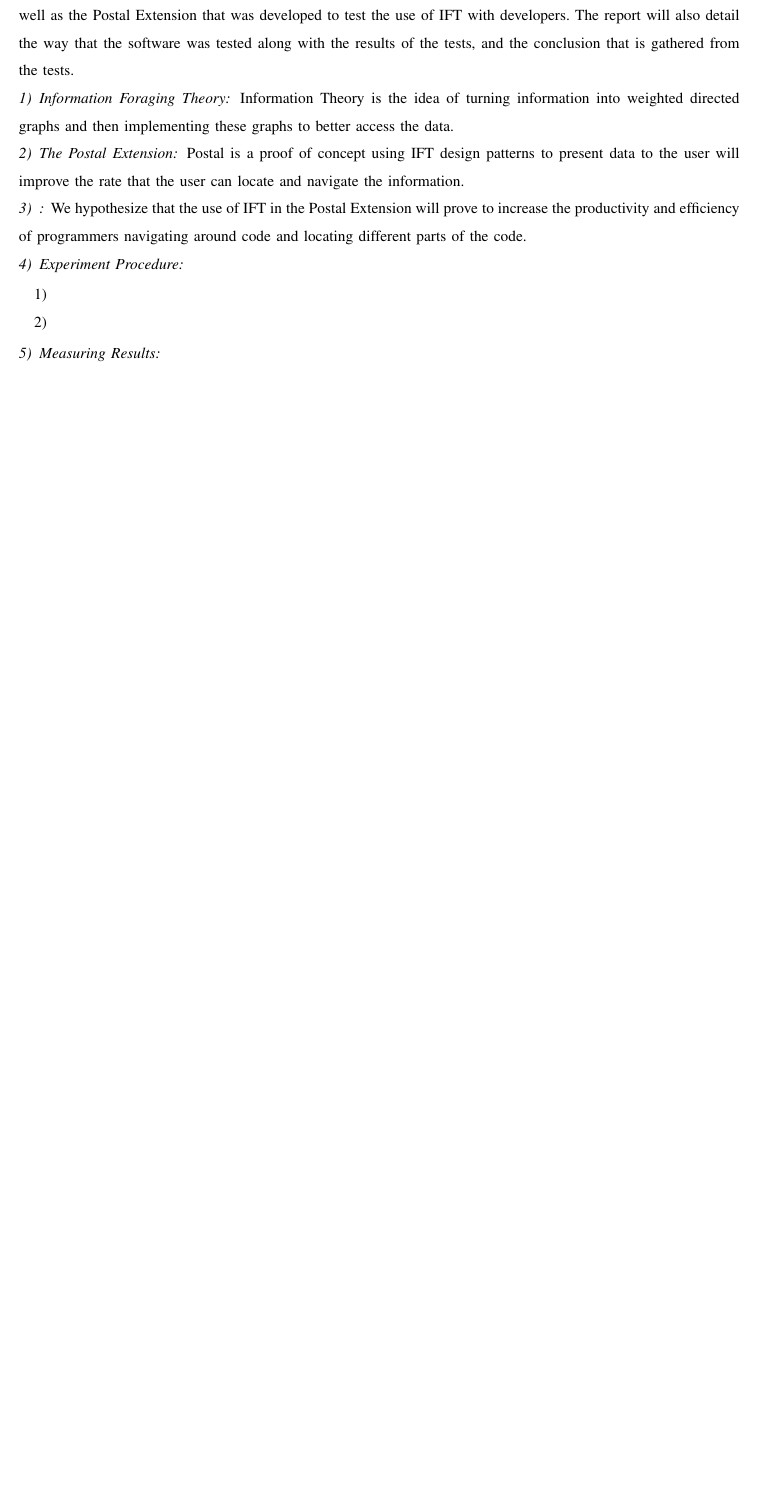
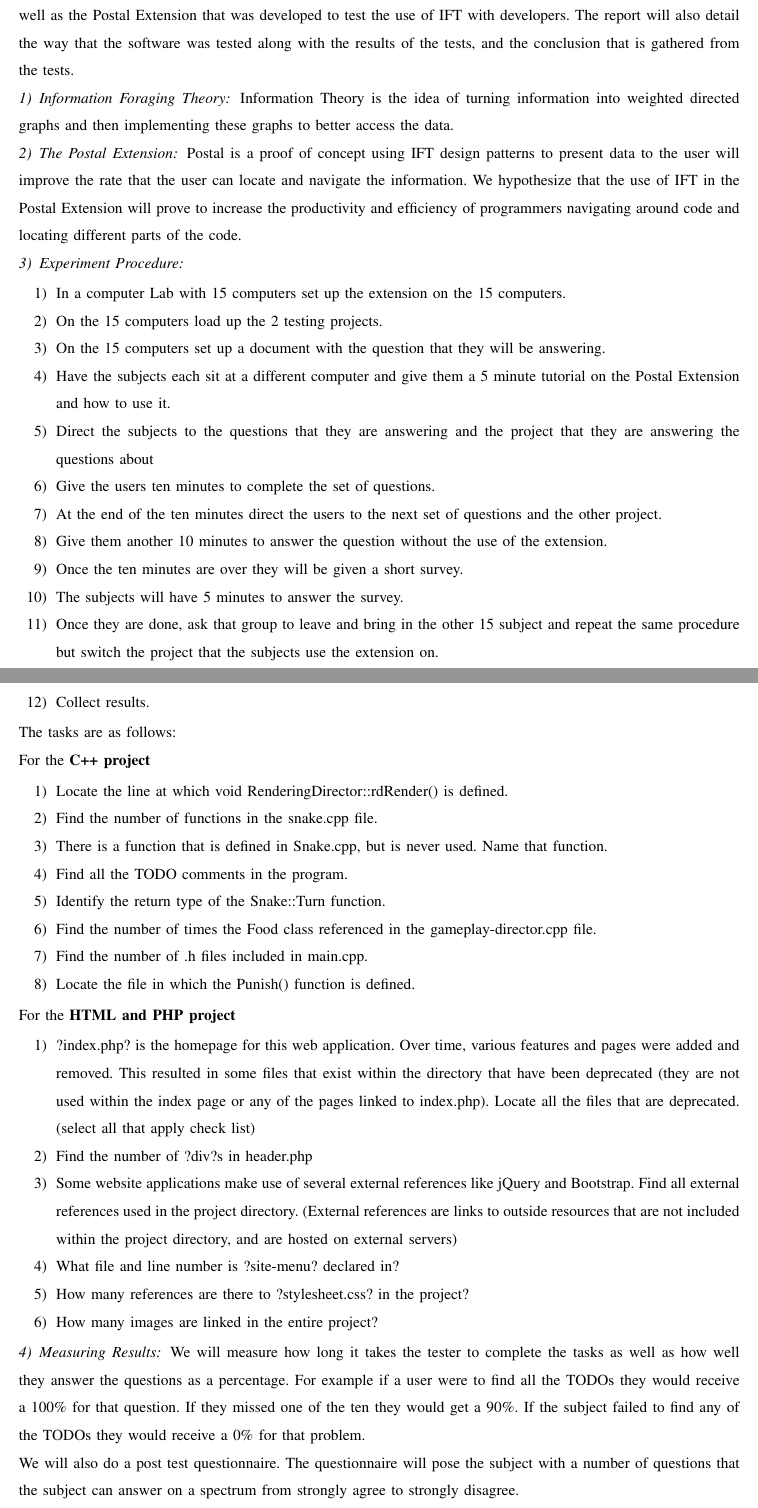
Before and after one commit to slichlyter12/Postal, a LaTeX paper (ProgressReportMidSpring/progress-report-team38.tex): part of page 6 of 11 before the commit and two parts of pages 6 and 7 of 13 after it, the two joined at a grey line, cut so that both start at the same text, the shorter picture padded with empty space. Compiled offline with pdfLaTeX; a missing font is replaced by an installed copy or a similar font; a LaTeX package or settings file that is missing is left out.

Commit message:
added a section for the rough draft of our report, it is very rough

```diff
--- a/ProgressReportMidSpring/progress-report-team38.tex
+++ b/ProgressReportMidSpring/progress-report-team38.tex
@@ -228,14 +228,53 @@ Any major errors or incompatibilities within the project or its files will be re
 
 	\subsubsection{The Postal Extension}
 	Postal is a proof of concept using IFT design patterns to present data to the user will improve the rate that the user can locate and navigate the information.
-
-	\subsubsection{}
 	We hypothesize that the use of IFT in the Postal Extension will prove to increase the productivity and efficiency of programmers navigating around code and locating different parts of the code.
 
 	\subsubsection{Experiment Procedure}
 	\begin{enumerate}
-		\item
-		\item
+		\item	In a computer Lab with 15 computers set up the extension on the 15 computers.
+		\item	On the 15 computers load up the 2 testing projects.
+		\item	On the 15 computers set up a document with the question that they will be answering.
+		\item	Have the subjects each sit at a different computer and give them a 5 minute tutorial on the Postal Extension and how to use it.
+		\item	Direct the subjects to the questions that they are answering and the project that they are answering the questions about
+		\item	Give the users ten minutes to complete the set of questions.
+		\item	At the end of the ten minutes direct the users to the next set of questions and the other project.
+		\item 	Give them another 10 minutes to answer the question without the use of the extension.
+		\item	Once the ten minutes are over they will be given a short survey.
+		\item	The subjects will have 5 minutes to answer the survey.
+		\item	Once they are done, ask that group to leave and bring in the other 15 subject and repeat the same procedure but switch the project that the subjects use the extension on.
+		\item 	Collect results.
+	\end{enumerate}
+
+	The tasks are as follows:
+
+	For the \textbf{C++ project}
+	\begin{enumerate}
+		\item Locate the line at which void RenderingDirector::rdRender() is defined.
+		\item Find the number of functions in the snake.cpp file.
+		\item There is a function that is defined in Snake.cpp, but is never used. Name that function.
+		\item Find all the TODO comments in the program.
+		\item Identify the return type of the Snake::Turn function.
+		\item Find the number of times the Food class referenced in the gameplay-director.cpp file.
+		\item Find the number of .h files included in main.cpp.
+		\item Locate the file in which the Punish() function is defined.
+	\end{enumerate}
+
+	For the \textbf{HTML and PHP project}
+	\begin{enumerate}
+		\item ?index.php? is the homepage for this web application. Over time, various features and pages were added and removed. This resulted in some files that exist within the directory that have been deprecated (they are not used within the index page or any of the pages linked to index.php). Locate all the files that are deprecated. (select all that apply check list)
+		\item Find the number of ?div?s in header.php
+		\item Some website applications make use of several external references like jQuery and Bootstrap. Find all external references used in the project directory. (External references are links to outside resources that are not included within the project directory, and are hosted on external servers)
+		\item What file and line number is ?site-menu? declared in?
+		\item How many references are there to ?stylesheet.css? in the project?
+		\item How many images are linked in the entire project?
 	\end{enumerate}
 
 	\subsubsection{Measuring Results}
+	We will measure how long it takes the tester to complete the tasks as well as how well they answer the questions as a percentage.
+	For example if a user were to find all the TODOs they would receive a 100\% for that question.
+	If they missed one of the ten they would get a 90\%.
+	If the subject failed to find any of the TODOs they would receive a 0\% for that problem.
+
+	We will also do a post test questionnaire.
+	The questionnaire will pose the subject with a number of questions that the subject can answer on a spectrum from strongly agree to strongly disagree.
@@ -241,0 +291 @@ Any major errors or incompatibilities within the project or its files will be re
+		\item I would use the Postal tools within Visual Studio Code again.
```
Also changed, not shown: ProgressReportMidSpring/progress-report-team38.pdf, ProgressReportMidSpring/progress-report-team38.tex (25 more changed lines).
